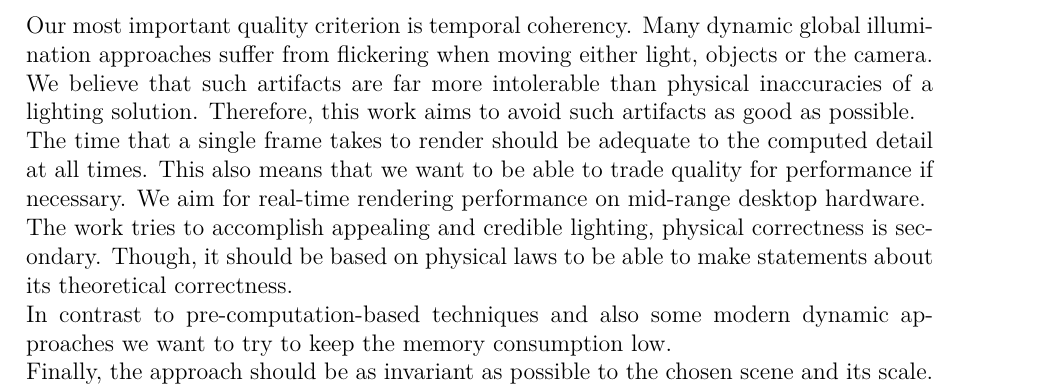
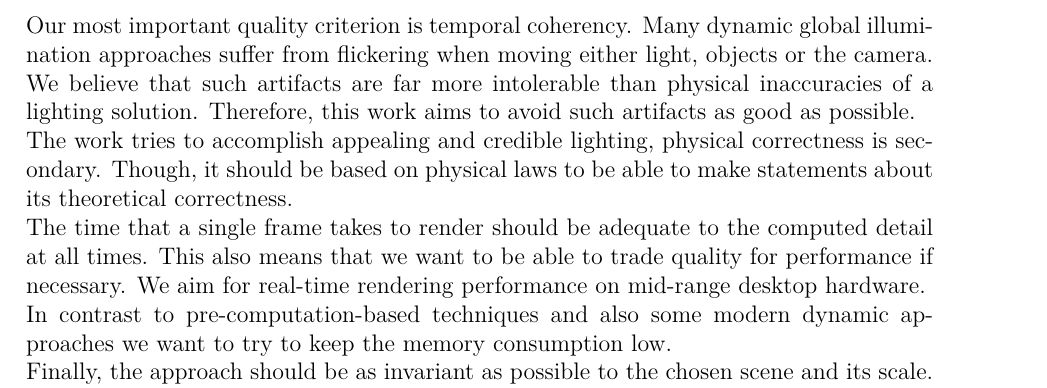
Before and after one commit to Wumpf/masterthesis, a LaTeX thesis (latex/Introduction.tex): part of page 3 of 4, cut so that both start at the same text. Compiled offline with pdfLaTeX.

Commit message:
[Introduction] Reordered goals to match better writing order as in the conclusion.

```diff
--- a/latex/Introduction.tex
+++ b/latex/Introduction.tex
@@ -55,32 +55,42 @@ This is why many applications for which pre-computations are not applicable fall
 \section{Goals} \label{bib:goals}
 The primary goal of this work is to explore the field of completely dynamic global illumination further and come up with a new solution which satisfies the conditions presented in this section.
 
+% HARD CRITERIA
+% -> single indirect bounce, shadow + gloss
 We limit ourselves to what we think are the most important global illumination effects: Indirect diffuse lighting, indirect shadows and glossy reflections.
 Light can bounce many times in a scene before it reaches the viewer.
 In this thesis however, only the most important first indirect bounce will be handled.
 % ability to parameterize BRDFs locally?
 \\
+% -> no pre-computation
 As already mentioned, we strongly focus on avoiding pre-computation entirely and demand that all computations can be performed every frame.
 It should be possible to manipulate the scene's geometry and surface materials as well as lights and the camera freely at runtime.
 \\
+% -> gpu only
 The solution should run entirely on the graphics hardware to free the CPU for different work and avoid expensive transfers.
 
+% SOFT CRITERIA
+% -> temp coherency
 Our most important quality criterion is temporal coherency.
 Many dynamic global illumination approaches suffer from flickering when moving either light, objects or the camera.
 We believe that such artifacts are far more intolerable than physical inaccuracies of a lighting solution.
 Therefore, this work aims to avoid such artifacts as good as possible.
 \\
+% -> quality
+The work tries to accomplish appealing and credible lighting, physical correctness is secondary.
+Though, it should be based on physical laws to be able to make statements about its theoretical correctness.
+%We want to be able to run the algorithm on weaker machines or in situations where a real-time solution cannot be presented at the highest quality.
+\\
+% -> performance
 %The criterion which is most obvious and easiest to measure is of course the time a single frame needs to render.
 The time that a single frame takes to render should be adequate to the computed detail at all times.
 This also means that we want to be able to trade quality for performance if necessary.
 We aim for real-time rendering performance on mid-range desktop hardware.
 \\
-The work tries to accomplish appealing and credible lighting, physical correctness is secondary.
-Though, it should be based on physical laws to be able to make statements about its theoretical correctness.
-%We want to be able to run the algorithm on weaker machines or in situations where a real-time solution cannot be presented at the highest quality.
-\\
+% -> memory
 In contrast to pre-computation-based techniques and also some modern dynamic approaches we want to try to keep the memory consumption low.
 \\
+% -> scale
 Finally, the approach should be as invariant as possible to the chosen scene and its scale. %in terms of performance and memory requirements.
 That means that the technique should adapt well to various small and large scenes and still deliver convincing results.
 
```
